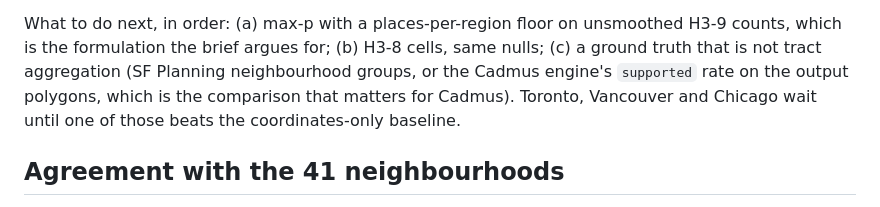
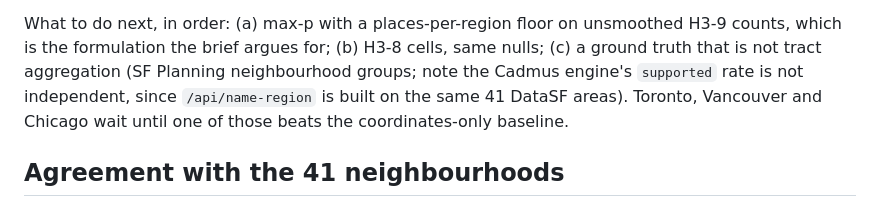
Before and after one commit to dshkol/toponymic-regionalization, a Markdown page: notes/2026-10-06-sf-signal-check-r9.md, the part around the change. GitHub-like rendering.

Commit message:
Note: Cadmus supported-rate is not an independent ground truth
Co-Authored-By: Claude Fable 5.1 <noreply@anthropic.com>
Claude-Session: https://claude.ai/code/session_01MHdy1RauHgNnG7GD93wZiJ

```diff
--- a/notes/2026-10-06-sf-signal-check-r9.md
+++ b/notes/2026-10-06-sf-signal-check-r9.md
@@ -36,9 +36,9 @@ Features: 4159 tokens with cell-df in [5, 20% of cells] on unsmoothed counts; co
 
 What to do next, in order: (a) max-p with a places-per-region floor on unsmoothed H3-9
 counts, which is the formulation the brief argues for; (b) H3-8 cells, same nulls;
-(c) a ground truth that is not tract aggregation (SF Planning neighbourhood groups, or
-the Cadmus engine's `supported` rate on the output polygons, which is the comparison that
-matters for Cadmus). Toronto, Vancouver and Chicago wait until one of those beats the
+(c) a ground truth that is not tract aggregation (SF Planning neighbourhood groups;
+note the Cadmus engine's `supported` rate is not independent, since `/api/name-region`
+is built on the same 41 DataSF areas). Toronto, Vancouver and Chicago wait until one of those beats the
 coordinates-only baseline.
 
 ## Agreement with the 41 neighbourhoods
```
